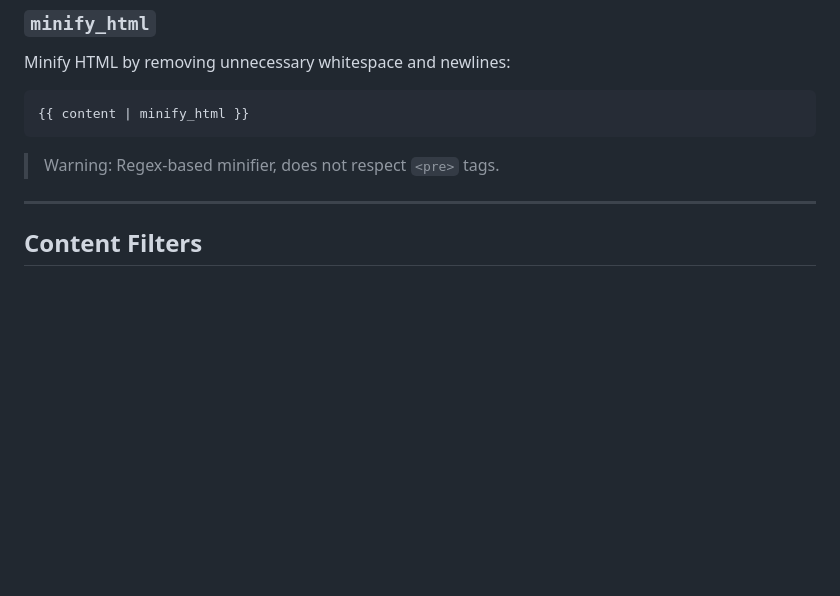
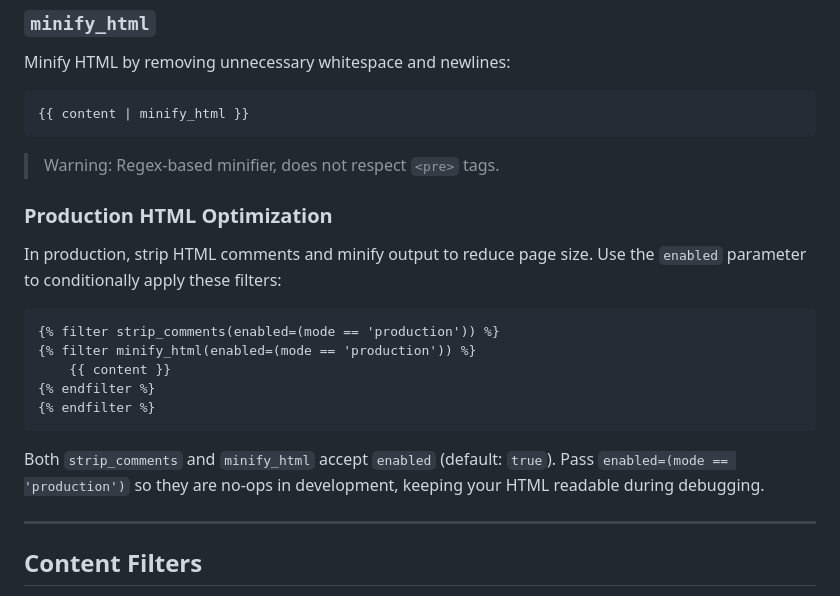
Before and after one commit to mugendi/moosey-cms, a Markdown page: docs/filters.md, the part around one of its changes. GitHub-like rendering; blank space fills up the shorter version.

````diff
--- a/docs/filters.md
+++ b/docs/filters.md
@@ -563,6 +563,23 @@ Minify HTML by removing unnecessary whitespace and newlines:
 
 > Warning: Regex-based minifier, does not respect `<pre>` tags.
 
+### Production HTML Optimization
+
+In production, strip HTML comments and minify output to reduce page size.
+Use the `enabled` parameter to conditionally apply these filters:
+
+```jinja2
+{% filter strip_comments(enabled=(mode == 'production')) %}
+{% filter minify_html(enabled=(mode == 'production')) %}
+    {{ content }}
+{% endfilter %}
+{% endfilter %}
+```
+
+Both `strip_comments` and `minify_html` accept `enabled` (default: `true`).
+Pass `enabled=(mode == 'production')` so they are no-ops in development,
+keeping your HTML readable during debugging.
+
 ---
 
 ## Content Filters
````
Also changed, not shown: other parts of docs/filters.md (+54 -54 lines).
